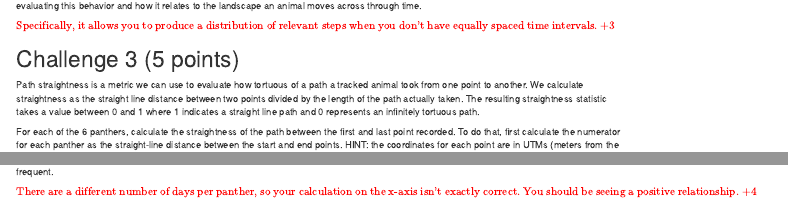
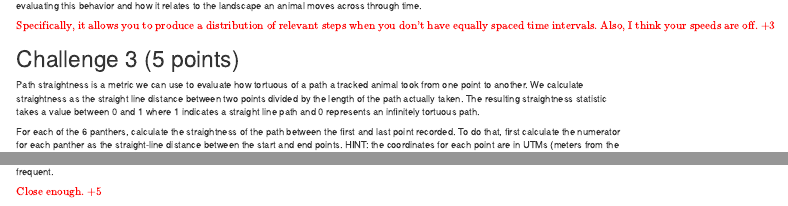
Before and after one commit to KevinGerena/spatial, an R Markdown document (Gerena Lab 11 assignment.Rmd): the page in a window 1100 px wide, from 3980 px down, and a second part further down, joined at a grey line. Rendered offline with R 4.5, knitr and Pandoc, with nearby package versions; some code elsewhere in the file could not run offline.

Commit message:
Updated grade

````diff
--- a/Gerena Lab 11 assignment.Rmd
+++ b/Gerena Lab 11 assignment.Rmd
@@ -161,7 +161,7 @@ hist(PS$step_speed, main = 'Distribution of Panther Step Speeds (km/hr)',
 ```
 Step speed rather than length is a useful metric with which to evaluate animal movement in terms of effort and energy expenditure over time. Step lengths may not give a holistic, complete picture of a study animal's behavior and movement. Step speed provides another useful metric for evaluating this behavior and how it relates to the landscape an animal moves across through time.
 
-$\color{red}{\text{Specifically, it allows you to produce a distribution of relevant steps when you don't have equally spaced time intervals. +3}}$
+$\color{red}{\text{Specifically, it allows you to produce a distribution of relevant steps when you don't have equally spaced time intervals. Also, I think your speeds are off. +3}}$
 
 # Challenge 3 (5 points)
 
@@ -307,4 +307,4 @@ plot(frequency, straight,
 There appears to be either no relationship between these variables are a weak negative relationship with straightness decreasing as frequency increases suggesting that less frequent movements are straighter. This may be related to longer distance movements being straighter but less frequent.
 
 
-$\color{red}{\text{There are a different number of days per panther, so your calculation on the x-axis isn't exactly correct. You should be seeing a positive relationship. +4}}$
+$\color{red}{\text{Close enough. +5}}$
````
